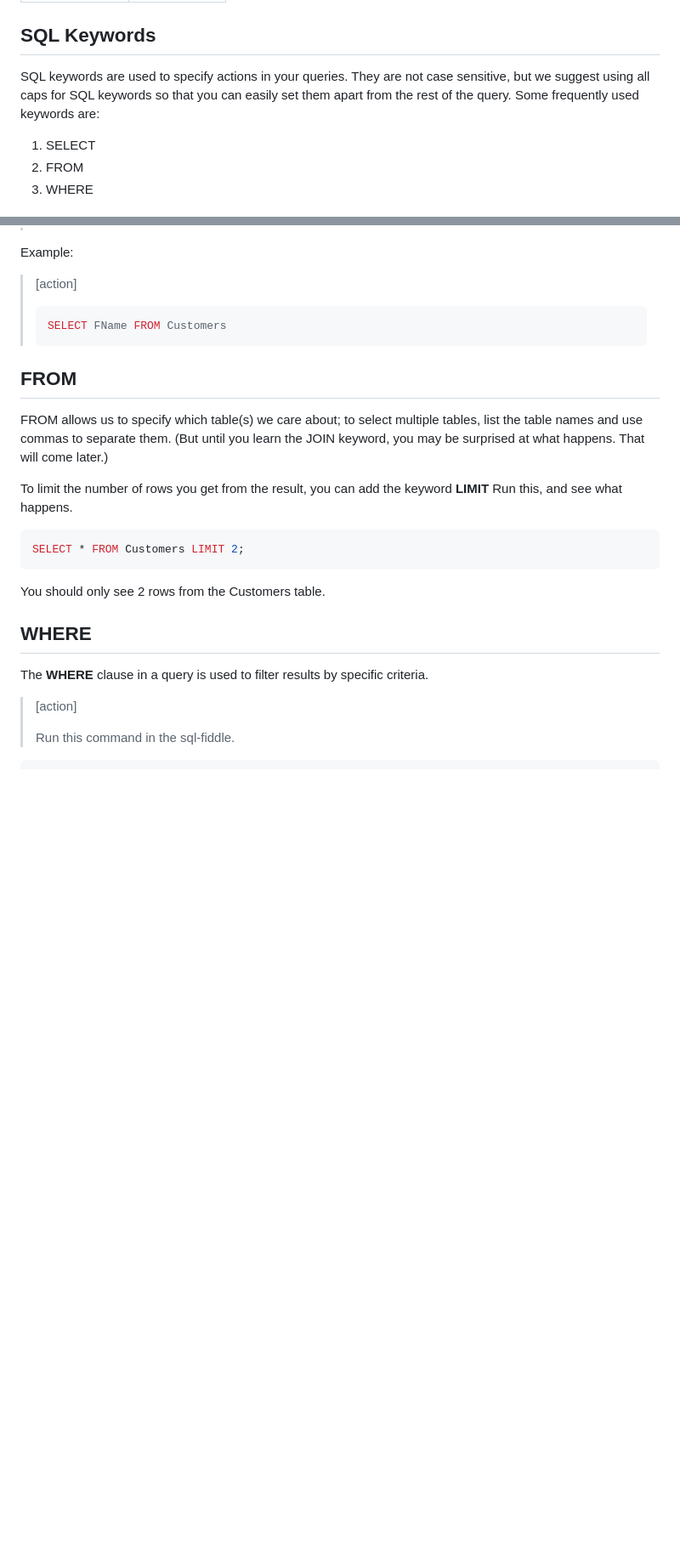
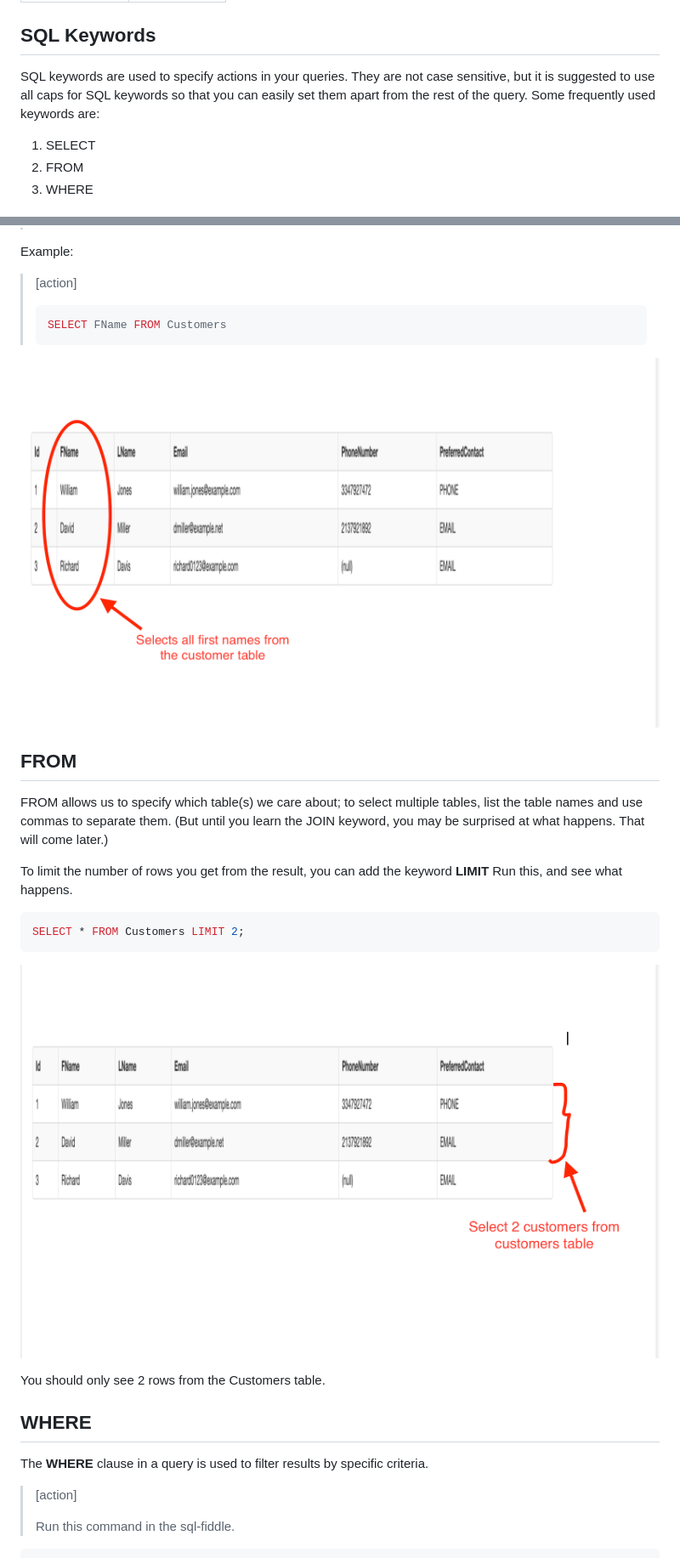
Before and after one commit to MakeSchool-Tutorials/sql-tutorial, a Markdown page: P02-SQL-Keywords/content.md, 2 parts joined by grey strips. Shown: that part at 85% size. Rendered like a GitHub page; pictures changed too: P02-SQL-Keywords/assets/customers_fname.png (added), P02-SQL-Keywords/assets/select_2_customers.png (added); blank space fills up the shorter version.

````diff
--- a/P02-SQL-Keywords/content.md
+++ b/P02-SQL-Keywords/content.md
@@ -5,7 +5,7 @@ slug: sql-keywords
 
 ## SQL Keywords
 
-SQL keywords are used to specify actions in your queries. They are not case sensitive, but we suggest using all caps for SQL keywords so that you can easily set them apart from the rest of the query. Some frequently used keywords are:
+SQL keywords are used to specify actions in your queries. They are not case sensitive, but it is suggested to use all caps for SQL keywords so that you can easily set them apart from the rest of the query. Some frequently used keywords are:
 
 1. SELECT
 1. FROM
@@ -38,5 +39,4 @@ SELECT * FROM Customers
 >
-
 
 Example:
 
@@ -45,6 +45,8 @@ Example:
 > SELECT FName FROM Customers
 > ```
 >
+
+![Select all customers fname](assets/customers_fname.png "Select all customers fname")
 
 ## FROM
 
@@ -56,6 +58,8 @@ Run this, and see what happens.
 ```sql
 SELECT * FROM Customers LIMIT 2;
 ```
+
+![Select 2 customers](assets/select_2_customers.png "Select 2 customers")
 
 You should only see 2 rows from the Customers table.
 
````
Also changed, not shown: other parts of P02-SQL-Keywords/content.md (+5 -2 lines), P01-Getting-Started/content.md (+5 -3 lines), P03-Distinct-Keyword/content.md (+2 -0 lines), P02-SQL-Keywords/assets/all_customers.png (added), P02-SQL-Keywords/assets/where_clause.png (added), P03-Distinct-Keyword/assets/employees_distinct_last_names.png (added).
